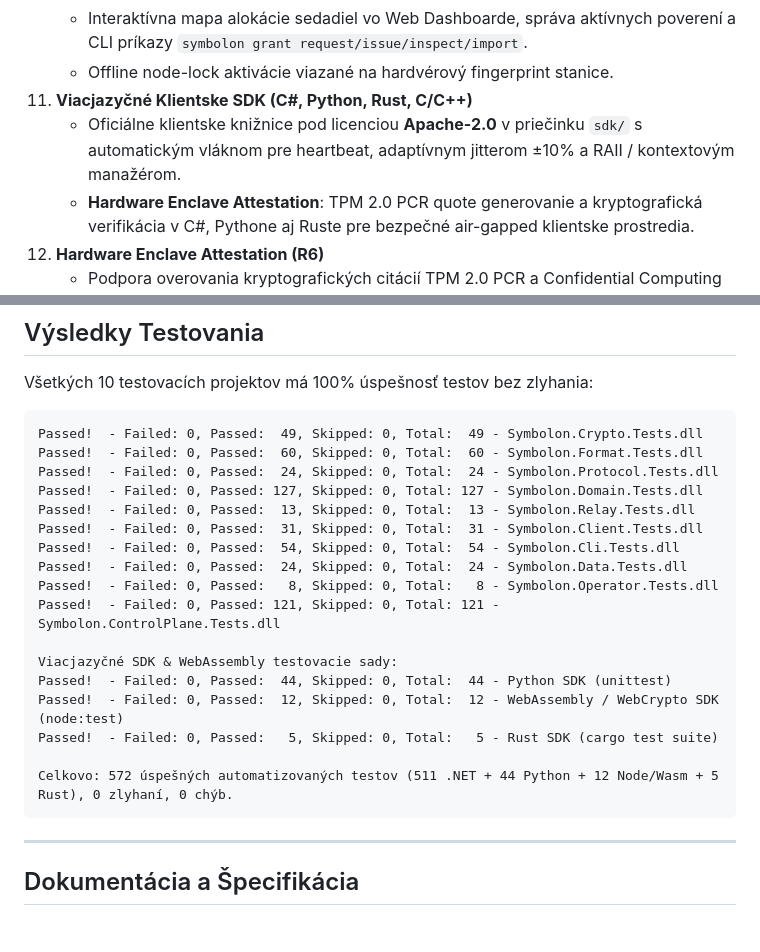
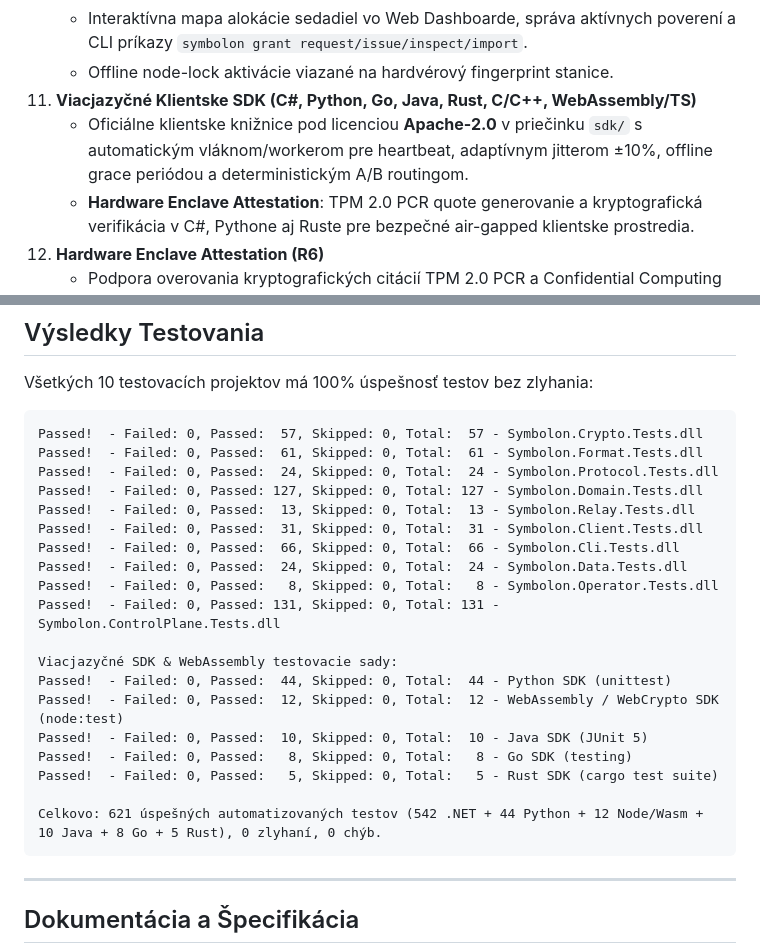
Before and after one commit to MAGORS-organisation/License-server, a Markdown page: README.md, 2 parts joined by grey strips. GitHub-like rendering; blank space fills up the shorter version.

Commit message:
docs: expand quickstart guide with Go, Java, and WASM SDKs and update test results matrix

````diff
--- a/README.md
+++ b/README.md
@@ -52,8 +52,8 @@ Rieši to, čo dnešné cloud-first platformy ponúkajú iba ako obmedzený dopl
     - Kryptografický protokol výmeny `.symreq` → `.symgrant` cez USB alebo Web UI s **disjunktnou alokáciou sedadiel** (`[SeatFrom..SeatTo]`), garanciou nulového prekrývania kapacít a auditným Merkle hash uzlom `usageDigest`.
     - Interaktívna mapa alokácie sedadiel vo Web Dashboarde, správa aktívnych poverení a CLI príkazy `symbolon grant request/issue/inspect/import`.
     - Offline node-lock aktivácie viazané na hardvérový fingerprint stanice.
-11. **Viacjazyčné Klientske SDK (C#, Python, Rust, C/C++)**
-    - Oficiálne klientske knižnice pod licenciou **Apache-2.0** v priečinku `sdk/` s automatickým vláknom pre heartbeat, adaptívnym jitterom ±10% a RAII / kontextovým manažérom.
+11. **Viacjazyčné Klientske SDK (C#, Python, Go, Java, Rust, C/C++, WebAssembly/TS)**
+    - Oficiálne klientske knižnice pod licenciou **Apache-2.0** v priečinku `sdk/` s automatickým vláknom/workerom pre heartbeat, adaptívnym jitterom ±10%, offline grace periódou a deterministickým A/B routingom.
     - **Hardware Enclave Attestation**: TPM 2.0 PCR quote generovanie a kryptografická verifikácia v C#, Pythone aj Ruste pre bezpečné air-gapped klientske prostredia.
 12. **Hardware Enclave Attestation (R6)**
     - Podpora overovania kryptografických citácií TPM 2.0 PCR a Confidential Computing Enclaves (Intel SGX, AMD SEV-SNP) chránená challenge-response mechanizmom proti replay útokom.
@@ -527,23 +527,25 @@ dotnet run --project src/Symbolon.Cli -- doctor --file license.symlic --key ./my
 Všetkých 10 testovacích projektov má 100% úspešnosť testov bez zlyhania:
 
 ```text
-Passed!  - Failed: 0, Passed:  49, Skipped: 0, Total:  49 - Symbolon.Crypto.Tests.dll
-Passed!  - Failed: 0, Passed:  60, Skipped: 0, Total:  60 - Symbolon.Format.Tests.dll
+Passed!  - Failed: 0, Passed:  57, Skipped: 0, Total:  57 - Symbolon.Crypto.Tests.dll
+Passed!  - Failed: 0, Passed:  61, Skipped: 0, Total:  61 - Symbolon.Format.Tests.dll
 Passed!  - Failed: 0, Passed:  24, Skipped: 0, Total:  24 - Symbolon.Protocol.Tests.dll
 Passed!  - Failed: 0, Passed: 127, Skipped: 0, Total: 127 - Symbolon.Domain.Tests.dll
 Passed!  - Failed: 0, Passed:  13, Skipped: 0, Total:  13 - Symbolon.Relay.Tests.dll
 Passed!  - Failed: 0, Passed:  31, Skipped: 0, Total:  31 - Symbolon.Client.Tests.dll
-Passed!  - Failed: 0, Passed:  54, Skipped: 0, Total:  54 - Symbolon.Cli.Tests.dll
+Passed!  - Failed: 0, Passed:  66, Skipped: 0, Total:  66 - Symbolon.Cli.Tests.dll
 Passed!  - Failed: 0, Passed:  24, Skipped: 0, Total:  24 - Symbolon.Data.Tests.dll
 Passed!  - Failed: 0, Passed:   8, Skipped: 0, Total:   8 - Symbolon.Operator.Tests.dll
-Passed!  - Failed: 0, Passed: 121, Skipped: 0, Total: 121 - Symbolon.ControlPlane.Tests.dll
+Passed!  - Failed: 0, Passed: 131, Skipped: 0, Total: 131 - Symbolon.ControlPlane.Tests.dll
 
 Viacjazyčné SDK & WebAssembly testovacie sady:
 Passed!  - Failed: 0, Passed:  44, Skipped: 0, Total:  44 - Python SDK (unittest)
 Passed!  - Failed: 0, Passed:  12, Skipped: 0, Total:  12 - WebAssembly / WebCrypto SDK (node:test)
+Passed!  - Failed: 0, Passed:  10, Skipped: 0, Total:  10 - Java SDK (JUnit 5)
+Passed!  - Failed: 0, Passed:   8, Skipped: 0, Total:   8 - Go SDK (testing)
 Passed!  - Failed: 0, Passed:   5, Skipped: 0, Total:   5 - Rust SDK (cargo test suite)
 
-Celkovo: 572 úspešných automatizovaných testov (511 .NET + 44 Python + 12 Node/Wasm + 5 Rust), 0 zlyhaní, 0 chýb.
+Celkovo: 621 úspešných automatizovaných testov (542 .NET + 44 Python + 12 Node/Wasm + 10 Java + 8 Go + 5 Rust), 0 zlyhaní, 0 chýb.
 ```
 
 ---
````
Also changed, not shown: other parts of README.md (+1 -1 lines), docs/quickstart-guide.md (+143 -3 lines).
